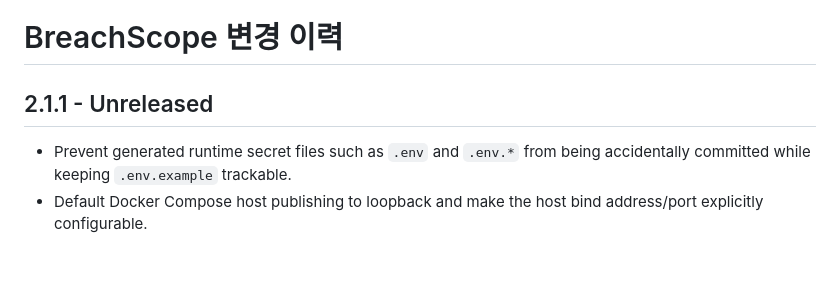
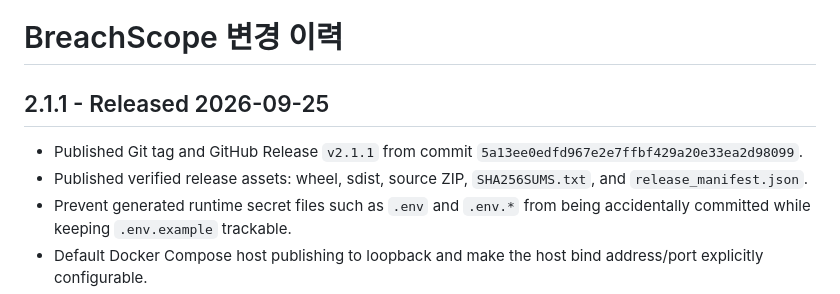
Before and after one commit to bbk0416/BreachScope, a Markdown page: docs/CHANGELOG.md, the part around the change. Rendered like a GitHub page; blank space fills up the shorter version.

```diff
--- a/docs/CHANGELOG.md
+++ b/docs/CHANGELOG.md
@@ -1,7 +1,9 @@
 # BreachScope 변경 이력
 
-## 2.1.1 - Unreleased
+## 2.1.1 - Released 2026-09-25
 
+- Published Git tag and GitHub Release `v2.1.1` from commit `5a13ee0edfd967e2e7ffbf429a20e33ea2d98099`.
+- Published verified release assets: wheel, sdist, source ZIP, `SHA256SUMS.txt`, and `release_manifest.json`.
 - Prevent generated runtime secret files such as `.env` and `.env.*` from being accidentally committed while keeping `.env.example` trackable.
 - Default Docker Compose host publishing to loopback and make the host bind address/port explicitly configurable.
 - Distinguish source-repository quality/readiness gates from runtime-container go-live checks so minimal production images report repository-only checks as not applicable instead of false failures.
```
Also changed, not shown: README.md (+2 -2 lines).
